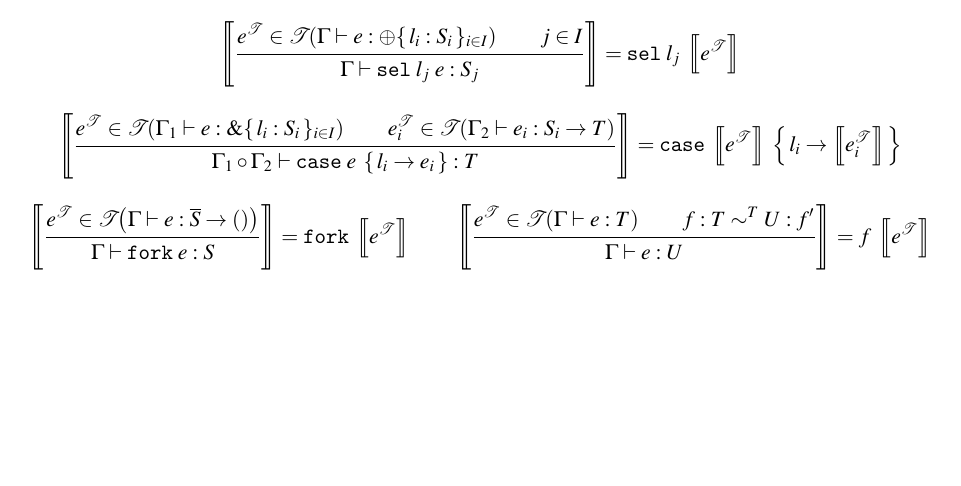
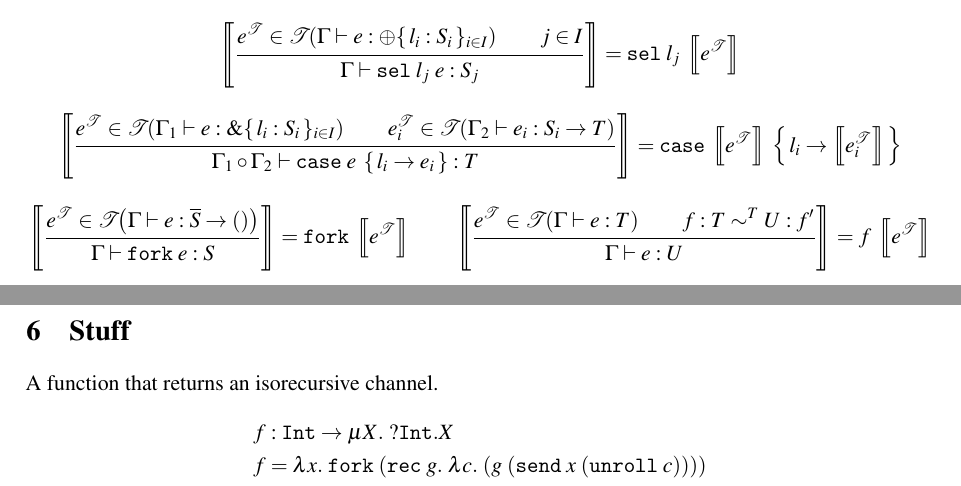
Before and after one commit to Proglang-Uni-Freiburg/c2ast, a LaTeX paper (tex/main.tex, which reads tex/stuff.tex): part of page 8 of 8 before the commit and two parts of pages 8 and 9 of 9 after it, the two joined at a grey line, cut so that both start at the same text, the shorter picture padded with empty space. Compiled offline with pdfLaTeX; a LaTeX package or settings file that is missing is left out.

Commit message:
rolling-experiment

```diff
--- /dev/null
+++ b/tex/stuff.tex
@@ -0,0 +1,15 @@
+
+\section{Stuff}
+\label{sec:stuff}
+
+A function that returns an isorecursive channel.
+\begin{align*}
+  f &: \TFun\TInt{\TRec{\TIn \TInt X}}
+  \\
+  f &= \ELam x \EFork{(\ERec g \ELam c (g\; (\ESend x {(\EUnroll c)})))}
+\end{align*}
+
+%%% Local Variables:
+%%% mode: latex
+%%% TeX-master: "main"
+%%% End:
```
Also changed, not shown: tex/main.tex (+3 -0 lines).
